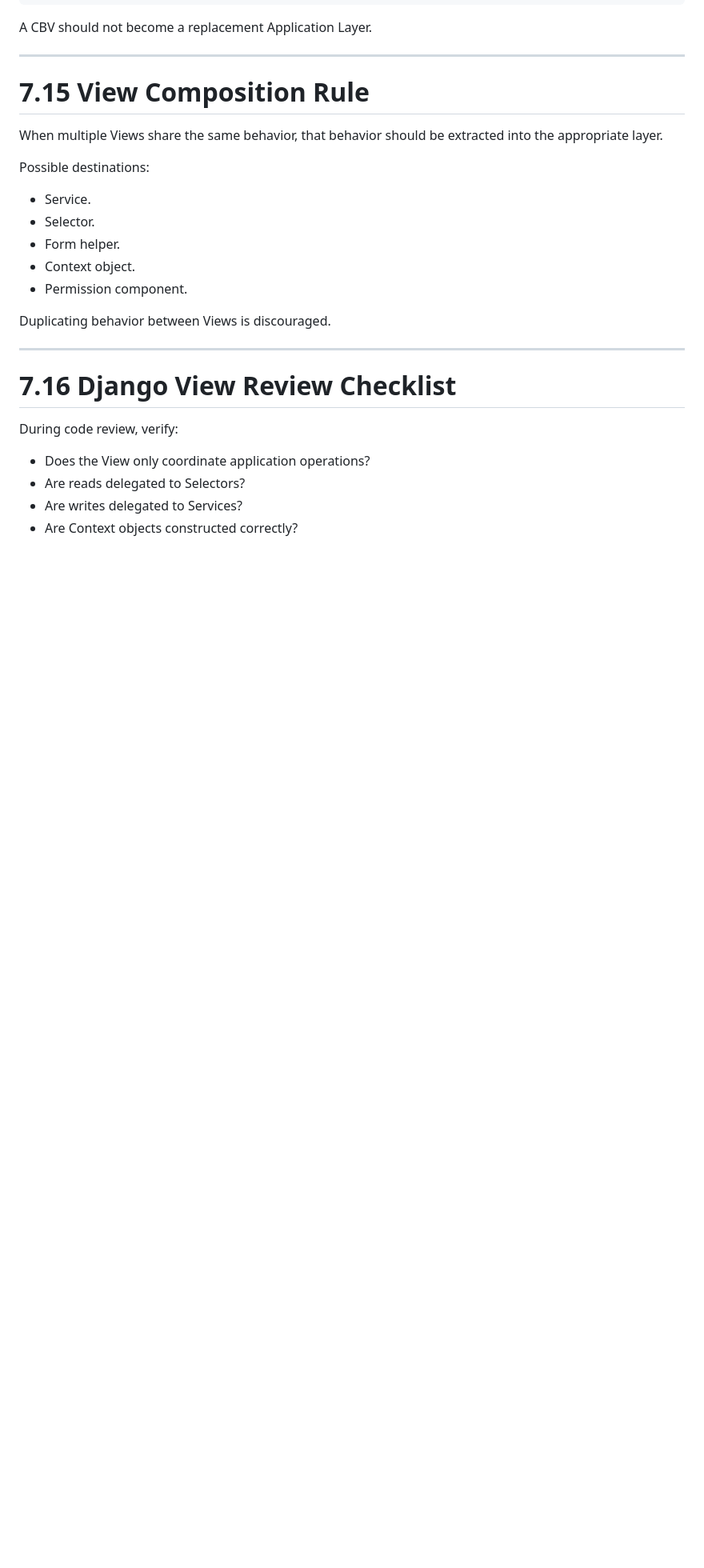
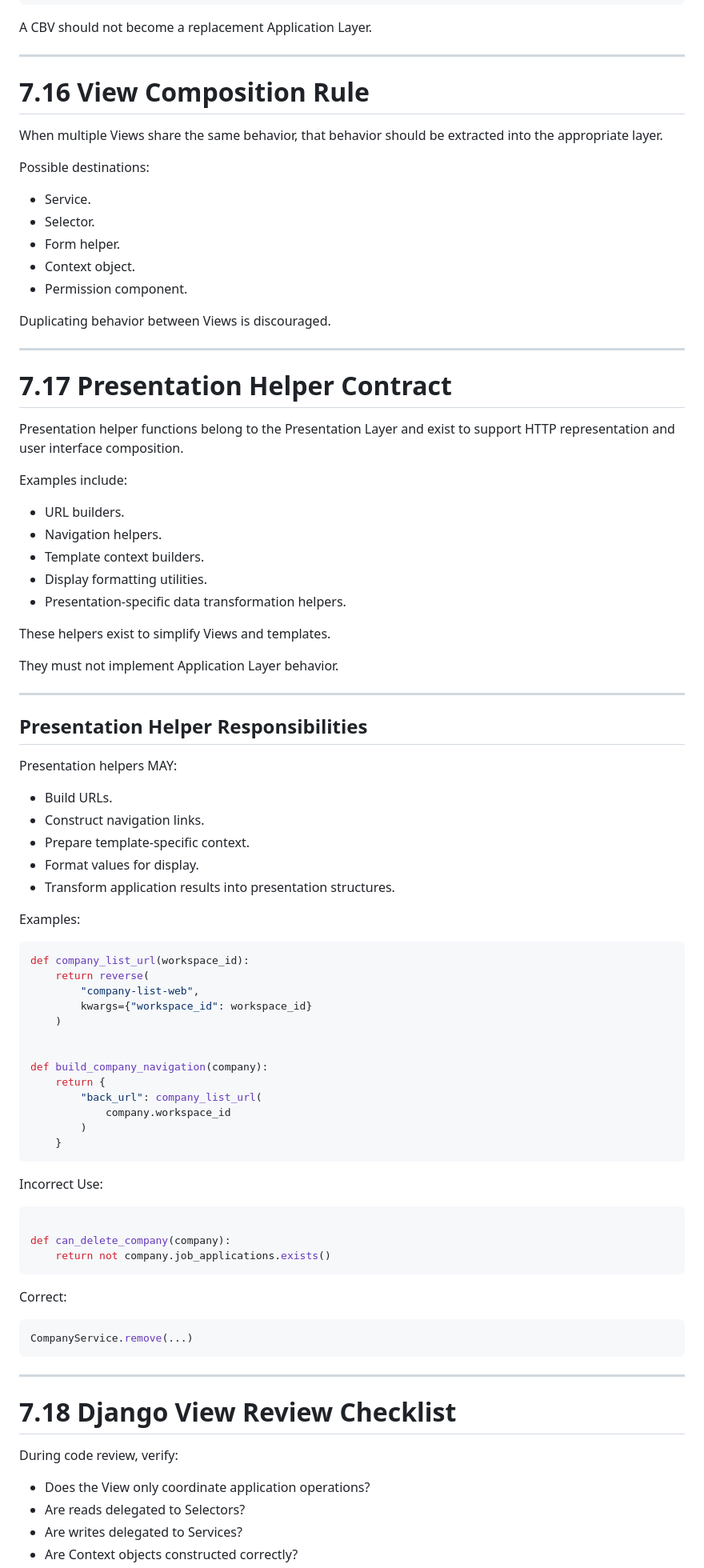
Before and after one commit to BehrouzMaasser/JobApplicationManager, a Markdown page: docs/architecture_layer_contracts/presentation_contract.md, the part around one of its changes. Shown at 80% size. Drawn GitHub-style; blank space fills up the shorter version.

Commit message:
review and update django views contract.

````diff
--- a/docs/architecture_layer_contracts/presentation_contract.md
+++ b/docs/architecture_layer_contracts/presentation_contract.md
@@ -1901,7 +1938,7 @@ A CBV should not become a replacement Application Layer.
 
 ---
 
-# 7.15 View Composition Rule
+# 7.16 View Composition Rule
 
 When multiple Views share the same behavior, that behavior should be extracted
 into the appropriate layer.
@@ -1918,7 +1955,69 @@ Duplicating behavior between Views is discouraged.
 
 ---
 
-# 7.16 Django View Review Checklist
+# 7.17 Presentation Helper Contract
+
+Presentation helper functions belong to the Presentation Layer and exist to
+support HTTP representation and user interface composition.
+
+Examples include:
+
+- URL builders.
+- Navigation helpers.
+- Template context builders.
+- Display formatting utilities.
+- Presentation-specific data transformation helpers.
+
+These helpers exist to simplify Views and templates.
+
+They must not implement Application Layer behavior.
+
+---
+
+## Presentation Helper Responsibilities
+
+Presentation helpers MAY:
+
+- Build URLs.
+- Construct navigation links.
+- Prepare template-specific context.
+- Format values for display.
+- Transform application results into presentation structures.
+
+Examples:
+
+```python
+def company_list_url(workspace_id):
+    return reverse(
+        "company-list-web",
+        kwargs={"workspace_id": workspace_id}
+    )
+
+
+def build_company_navigation(company):
+    return {
+        "back_url": company_list_url(
+            company.workspace_id
+        )
+    }
+```
+
+Incorrect Use:
+
+```python
+
+def can_delete_company(company):
+    return not company.job_applications.exists()
+```
+
+Correct:
+```python
+CompanyService.remove(...)
+```
+
+---
+
+# 7.18 Django View Review Checklist
 
 During code review, verify:
 
````
Also changed, not shown: other parts of docs/architecture_layer_contracts/presentation_contract.md (+82 -37 lines).
